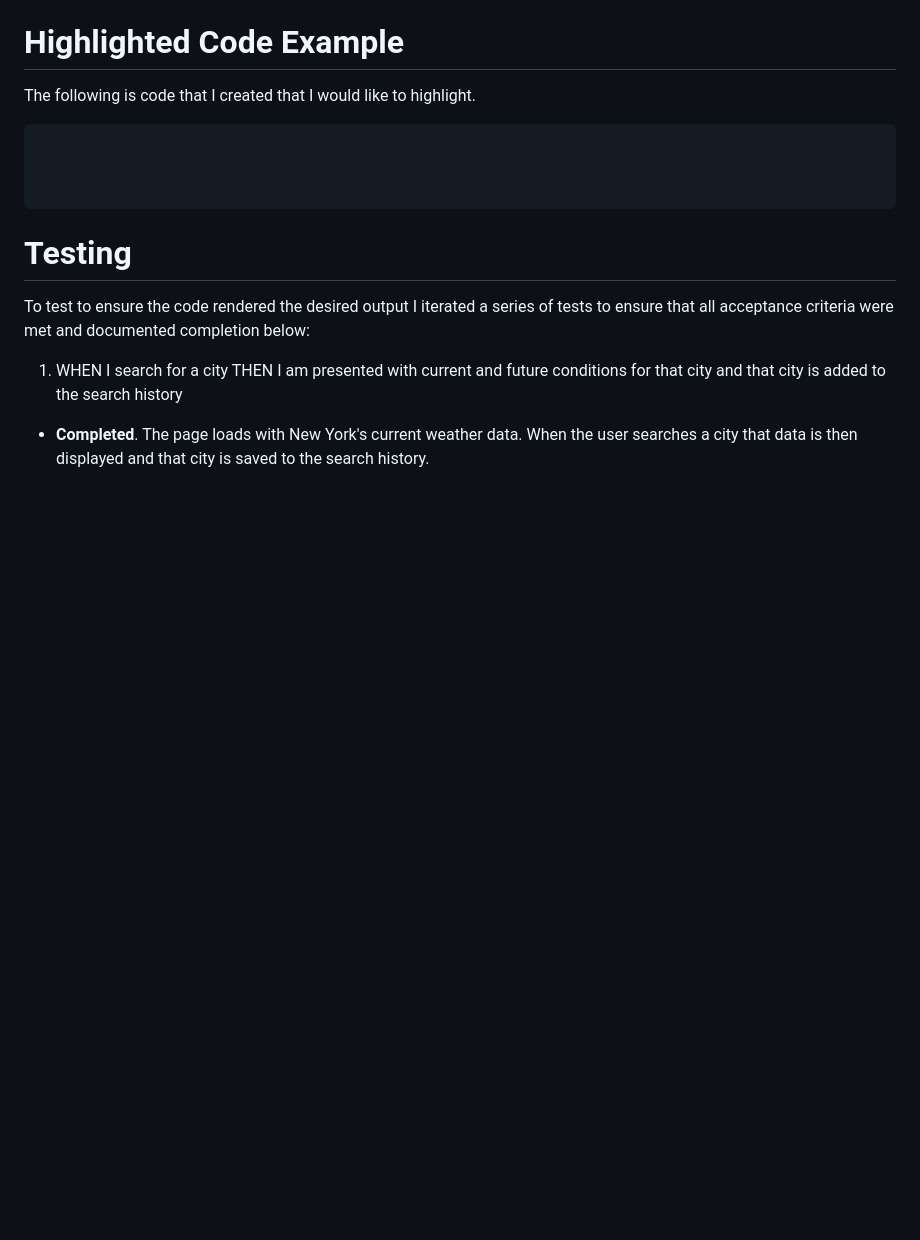
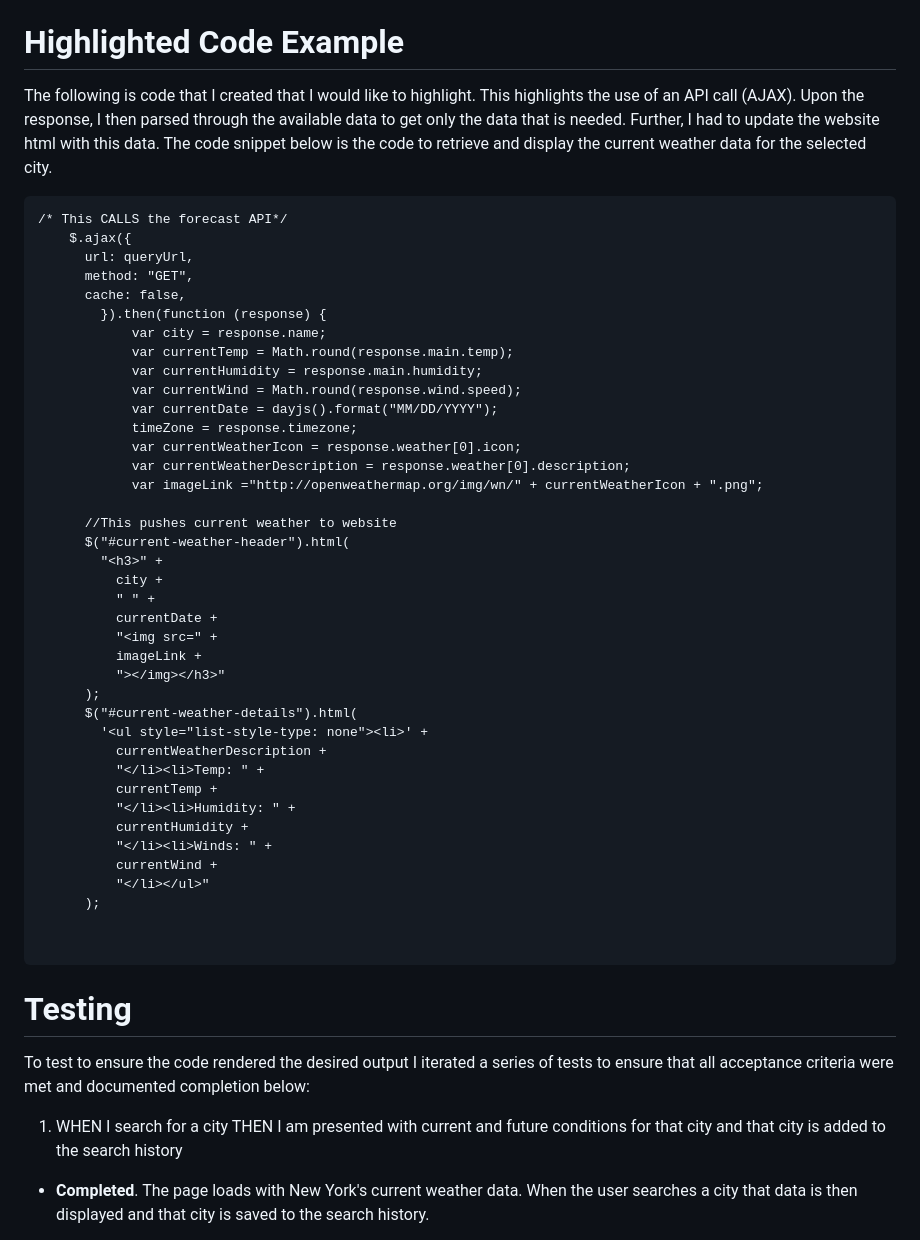
Before and after one commit to bradcoleman60/weather-dashboard, a Markdown page: README.md, the part around the change printed below. Rendered like a GitHub page; blank space fills up the shorter version.

````diff
--- a/README.md
+++ b/README.md
@@ -40,10 +25,46 @@ After the users enter their initials or hit the button to show the leaderboard t
 
 # **Highlighted Code Example**
 
-The following is code that I created that I would like to highlight.
+The following is code that I created that I would like to highlight.  This highlights the use of an API call (AJAX). Upon the response, I then parsed through the available data to get only the data that is needed.  Further, I had to update the website html with this data.  The code snippet below is the code to retrieve and display the current weather data for the selected city.
 
 ```
+/* This CALLS the forecast API*/
+    $.ajax({
+      url: queryUrl,
+      method: "GET",
+      cache: false,
+        }).then(function (response) {
+            var city = response.name;
+            var currentTemp = Math.round(response.main.temp);
+            var currentHumidity = response.main.humidity;
+            var currentWind = Math.round(response.wind.speed);
+            var currentDate = dayjs().format("MM/DD/YYYY");
+            timeZone = response.timezone;
+            var currentWeatherIcon = response.weather[0].icon;
+            var currentWeatherDescription = response.weather[0].description;
+            var imageLink ="http://openweathermap.org/img/wn/" + currentWeatherIcon + ".png";
 
+      //This pushes current weather to website
+      $("#current-weather-header").html(
+        "<h3>" +
+          city +
+          " " +
+          currentDate +
+          "<img src=" +
+          imageLink +
+          "></img></h3>"
+      );
+      $("#current-weather-details").html(
+        '<ul style="list-style-type: none"><li>' +
+          currentWeatherDescription +
+          "</li><li>Temp: " +
+          currentTemp +
+          "</li><li>Humidity: " +
+          currentHumidity +
+          "</li><li>Winds: " +
+          currentWind +
+          "</li></ul>"
+      );
 
 
 ```
````
Also changed, not shown: other parts of README.md (+7 -31 lines), shot1.png (added), shot2.png (added), 2 other files.
